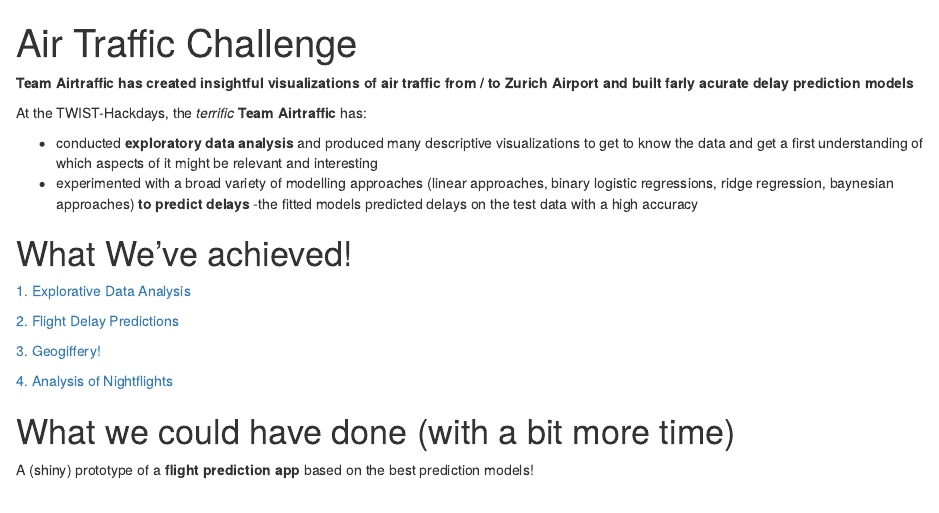
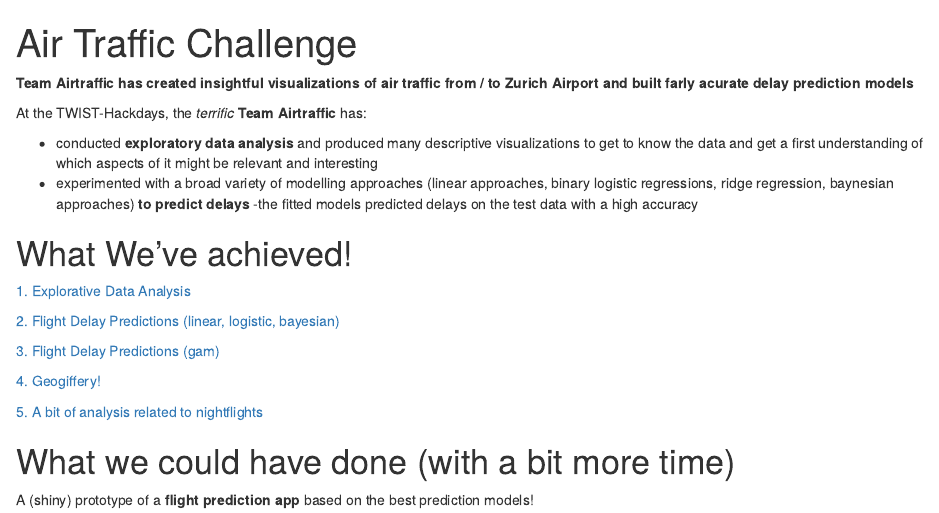
Before and after one commit to openZH/twist_airtraffic, an R Markdown document (docs/index.Rmd): the page in a window 1100 px wide, from its top. Rendered offline with R 4.5, knitr and Pandoc, with nearby package versions; drawn as R Markdown's standard HTML page in place of the format the file asks for.

Commit message:
index updated

```diff
--- a/docs/index.Rmd
+++ b/docs/index.Rmd
@@ -24,11 +24,13 @@
 
 [1. Explorative Data Analysis](https://openzh.github.io/twist_airtraffic/airtraffic_prediction)
 
-[2. Flight Delay Predictions](https://openzh.github.io/twist_airtraffic/airtraffic_prediction)
+[2. Flight Delay Predictions (linear, logistic, bayesian)](https://openzh.github.io/twist_airtraffic/airtraffic_prediction)
 
-[3. Geogiffery!](https://openzh.github.io/twist_airtraffic/animated_flights)
+[3. Flight Delay Predictions (gam)](https://openzh.github.io/twist_airtraffic/gam)
 
-[4. Analysis of Nightflights](https://github.com/openZH/twist_airtraffic/blob/master/docs/nightflights.png)
+[4. Geogiffery!](https://openzh.github.io/twist_airtraffic/animated_flights)
+
+[5. A bit of analysis related to nightflights](https://github.com/openZH/twist_airtraffic/blob/master/docs/nightflights.png)
 
 # What we could have done (with a bit more time)
 
```
Also changed, not shown: 1 other file.
